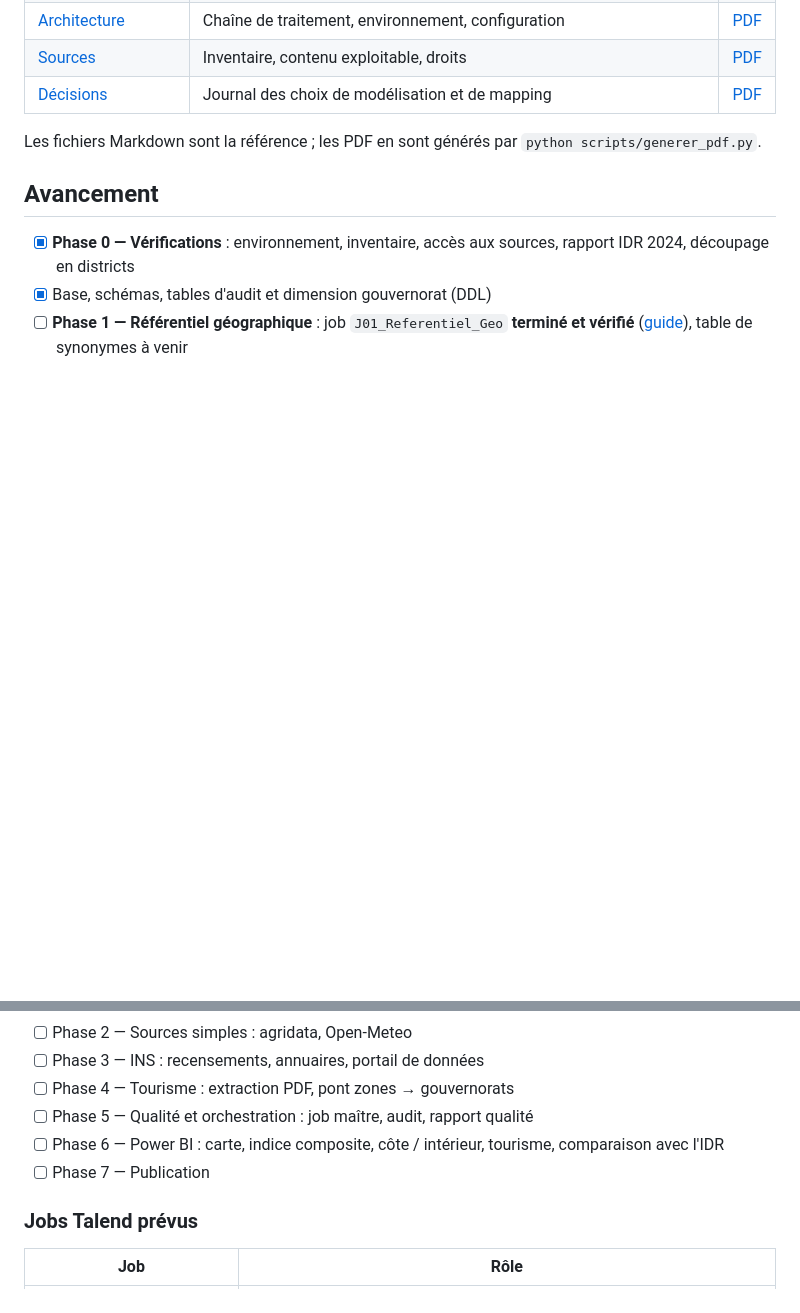
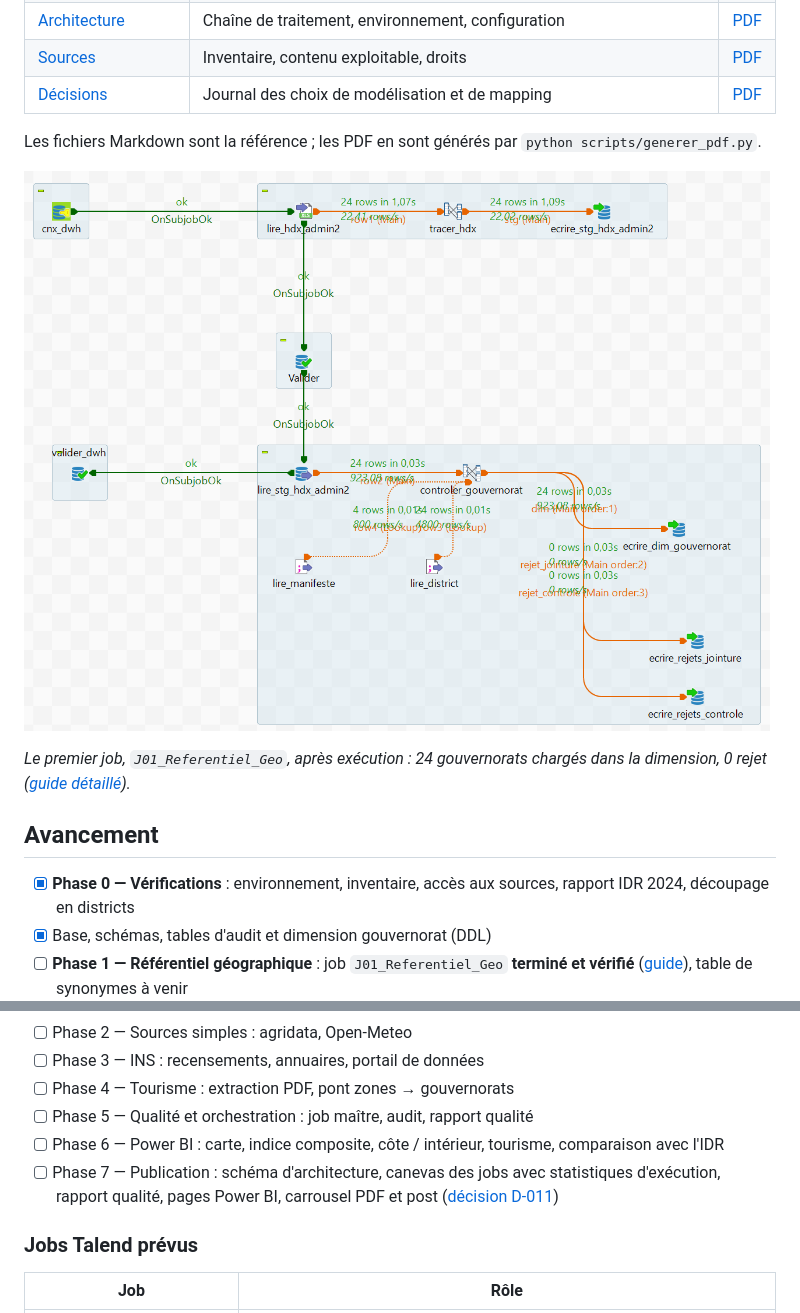
Before and after one commit to AhmedBenArfa/tunisia-regional-data-warehouse, a Markdown page: README.md, 2 parts joined by grey strips. Rendered like a GitHub page; pictures changed too: docs/img/J01_execution.png (added); blank space fills up the shorter version.

```diff
--- a/README.md
+++ b/README.md
@@ -109,6 +109,10 @@ Les définitions de colonnes sont dans les scripts [`sql/`](sql/) (commentaires
 
 Les fichiers Markdown sont la référence ; les PDF en sont générés par `python scripts/generer_pdf.py`.
 
+![Job J01_Referentiel_Geo après exécution : 24 gouvernorats chargés, 0 rejet](docs/img/J01_execution.png)
+
+*Le premier job, `J01_Referentiel_Geo`, après exécution : 24 gouvernorats chargés dans la dimension, 0 rejet ([guide détaillé](docs/guides/02_job_J01_referentiel_geo.md)).*
+
 ## Avancement
 
 - [x] **Phase 0 — Vérifications** : environnement, inventaire, accès aux sources, rapport IDR 2024, découpage en districts
@@ -119,7 +123,7 @@ Les fichiers Markdown sont la référence ; les PDF en sont générés par `pyth
 - [ ] Phase 4 — Tourisme : extraction PDF, pont zones → gouvernorats
 - [ ] Phase 5 — Qualité et orchestration : job maître, audit, rapport qualité
 - [ ] Phase 6 — Power BI : carte, indice composite, côte / intérieur, tourisme, comparaison avec l'IDR
-- [ ] Phase 7 — Publication
+- [ ] Phase 7 — Publication : schéma d'architecture, canevas des jobs avec statistiques d'exécution, rapport qualité, pages Power BI, carrousel PDF et post ([décision D-011](docs/decisions.md))
 
 ### Jobs Talend prévus
 
```
Also changed, not shown: docs/decisions.md (+24 -0 lines), docs/guides/02_job_J01_referentiel_geo.md (+12 -0 lines), docs/img/J01_job.png (added), docs/img/J01_tmap_controler_gouvernorat.png (added), 3 other files.
